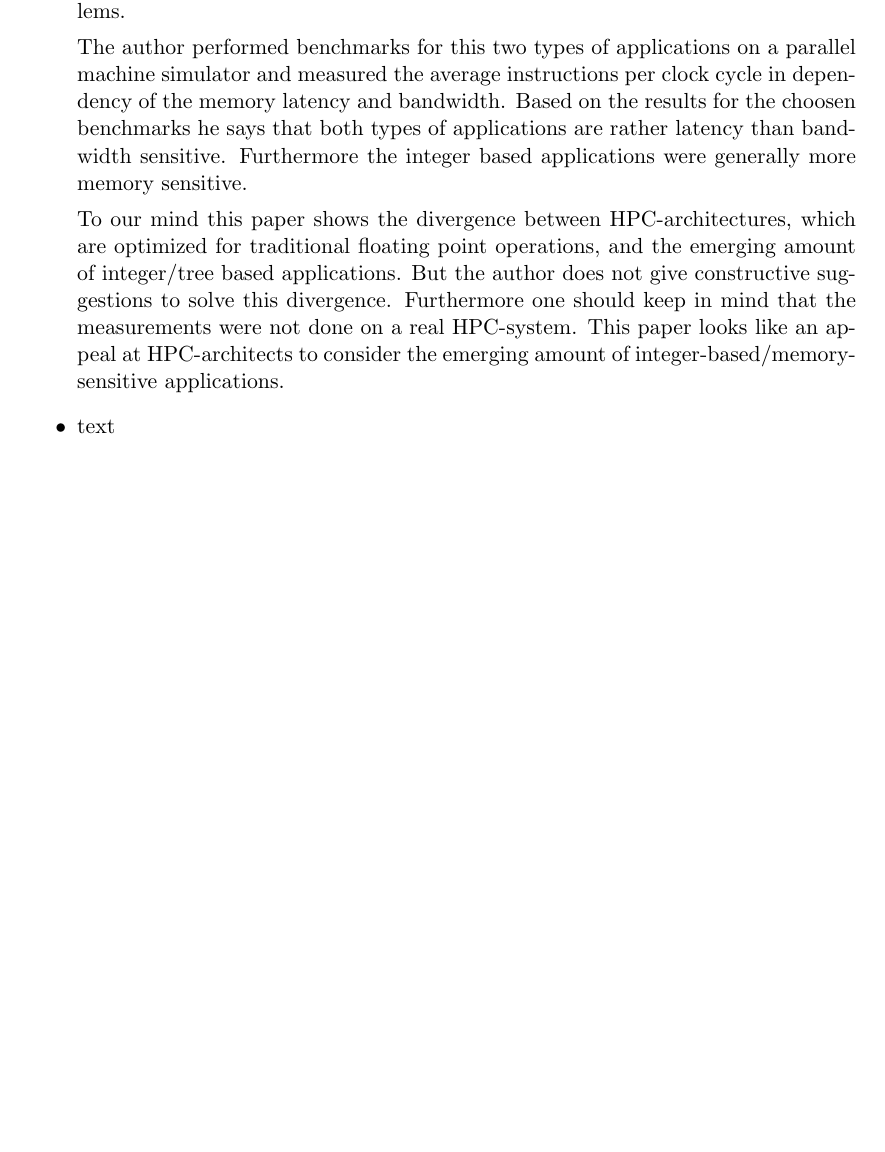
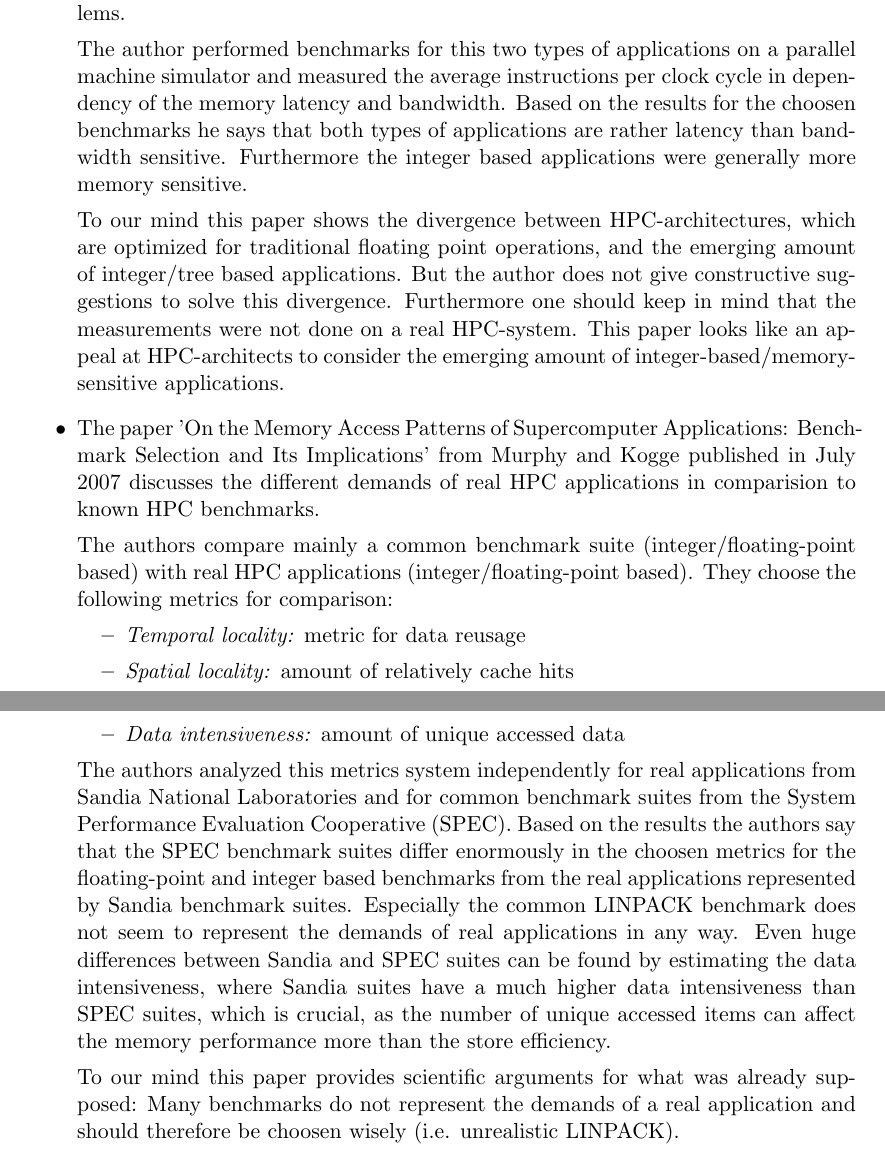
Before and after one commit to MaxMustermann01/HPC, a LaTeX problem sheet (exercise_8/docu/docu_8.tex): part of the page before the commit and two parts of pages 1 and 2 of 2 after it, the two joined at a grey line, cut so that both start at the same text, the shorter picture padded with empty space. Compiled offline with pdfLaTeX.

Commit message:
finished second review

```diff
--- a/exercise_8/docu/docu_8.tex
+++ b/exercise_8/docu/docu_8.tex
@@ -47,8 +47,38 @@
     amount of integer-based/memory-sensitive applications.
 
     % SECOND REVIEW: MEMORY ACCESS PATTERNS OF HPC APPLICATIONS
-    \item text
+    \item
+    The paper 'On the Memory Access Patterns of Supercomputer Applications:
+    Benchmark Selection and Its Implications' from Murphy and Kogge published
+    in July 2007 discusses the different demands of real HPC applications in
+    comparision to known HPC benchmarks.
+
+    The authors compare mainly a common benchmark suite (integer/floating-point based)
+    with real HPC applications (integer/floating-point based). They choose the
+    following metrics for comparison:
+    \begin{itemize}
+        \item \emph{Temporal locality:} metric for data reusage
+        \item \emph{Spatial locality:} amount of relatively cache hits
+        \item \emph{Data intensiveness:} amount of unique accessed data
+    \end{itemize}
+    The authors analyzed this metrics system independently for real
+    applications from Sandia National Laboratories and for common benchmark
+    suites from the System Performance Evaluation Cooperative (SPEC). Based on
+    the results the authors say that the SPEC benchmark suites differ enormously
+    in the choosen metrics for the floating-point and integer based benchmarks from the
+    real applications represented by Sandia benchmark suites. Especially the common
+    LINPACK benchmark does not seem to represent the demands of real applications
+    in any way. Even huge differences between Sandia and SPEC suites can be found
+    by estimating the data intensiveness, where Sandia suites have a much
+    higher data intensiveness than SPEC suites, which is crucial, as the number
+    of unique accessed items can affect the memory performance more than the
+    store efficiency.
+
+    To our mind this paper provides scientific arguments for what was already
+    supposed: Many benchmarks do not represent the demands of a real application
+    and should therefore be choosen wisely (i.e. unrealistic LINPACK).
 \end{itemize}
+
 % PART 2
 %%%%%%%%
 
```
Also changed, not shown: 1 other file.
